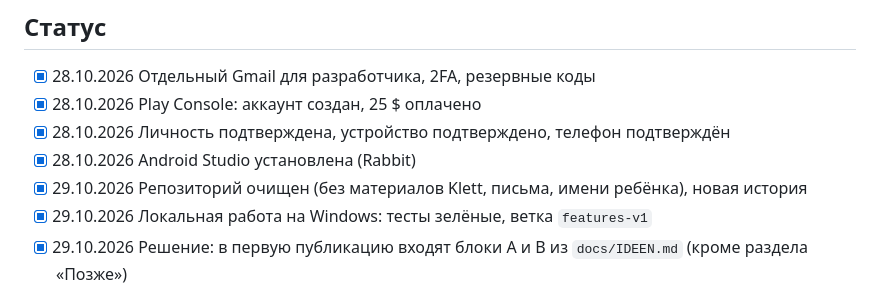
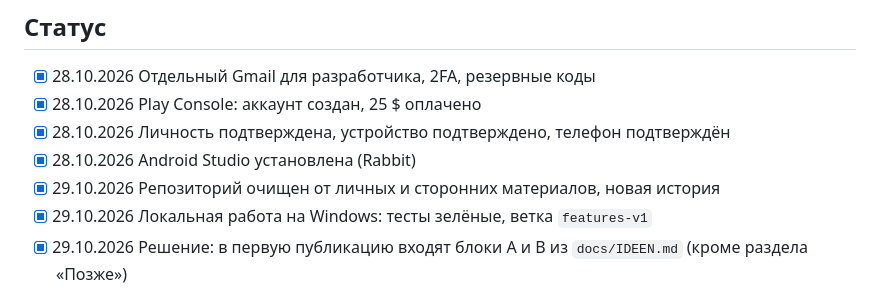
Before and after one commit to LysenkoL/leseraupe, a Markdown page: docs/PLAY.md, the part around the change. Drawn GitHub-style.

Commit message:
PLAY: Hinweis auf fremde Materialien neutral formuliert
Co-Authored-By: Claude Opus 5.5 <noreply@anthropic.com>

```diff
--- a/docs/PLAY.md
+++ b/docs/PLAY.md
@@ -29,7 +29,7 @@
 - [x] 28.10.2026 Play Console: аккаунт создан, 25 $ оплачено
 - [x] 28.10.2026 Личность подтверждена, устройство подтверждено, телефон подтверждён
 - [x] 28.10.2026 Android Studio установлена (Rabbit)
-- [x] 29.10.2026 Репозиторий очищен (без материалов Klett, письма, имени ребёнка), новая история
+- [x] 29.10.2026 Репозиторий очищен от личных и сторонних материалов, новая история
 - [x] 29.10.2026 Локальная работа на Windows: тесты зелёные, ветка `features-v1`
 - [x] 29.10.2026 Решение: в первую публикацию входят блоки A и B из `docs/IDEEN.md` (кроме раздела «Позже»)
 - [x] 29.10.2026 Блок A из `docs/IDEEN.md` (A1–A6)
```
